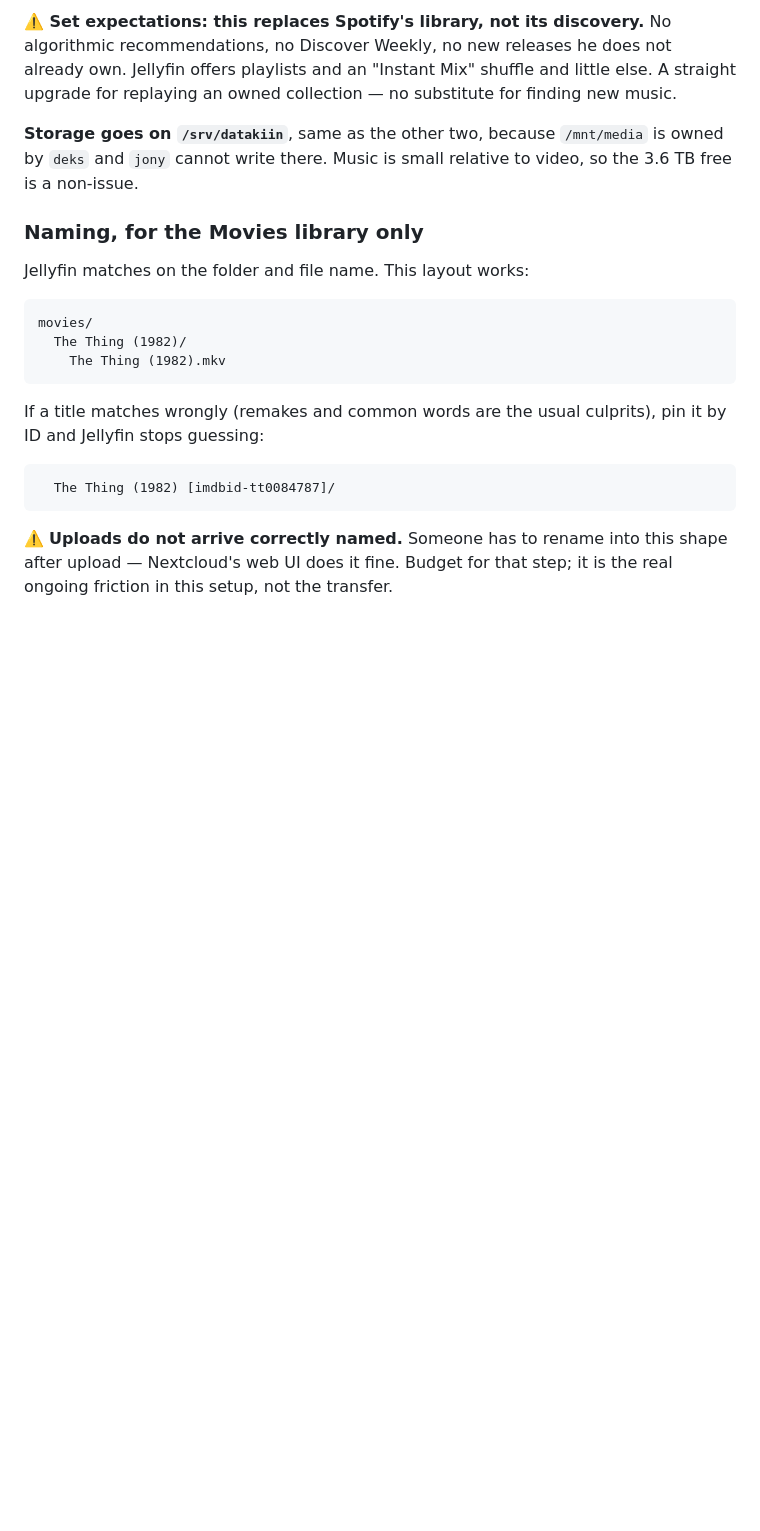
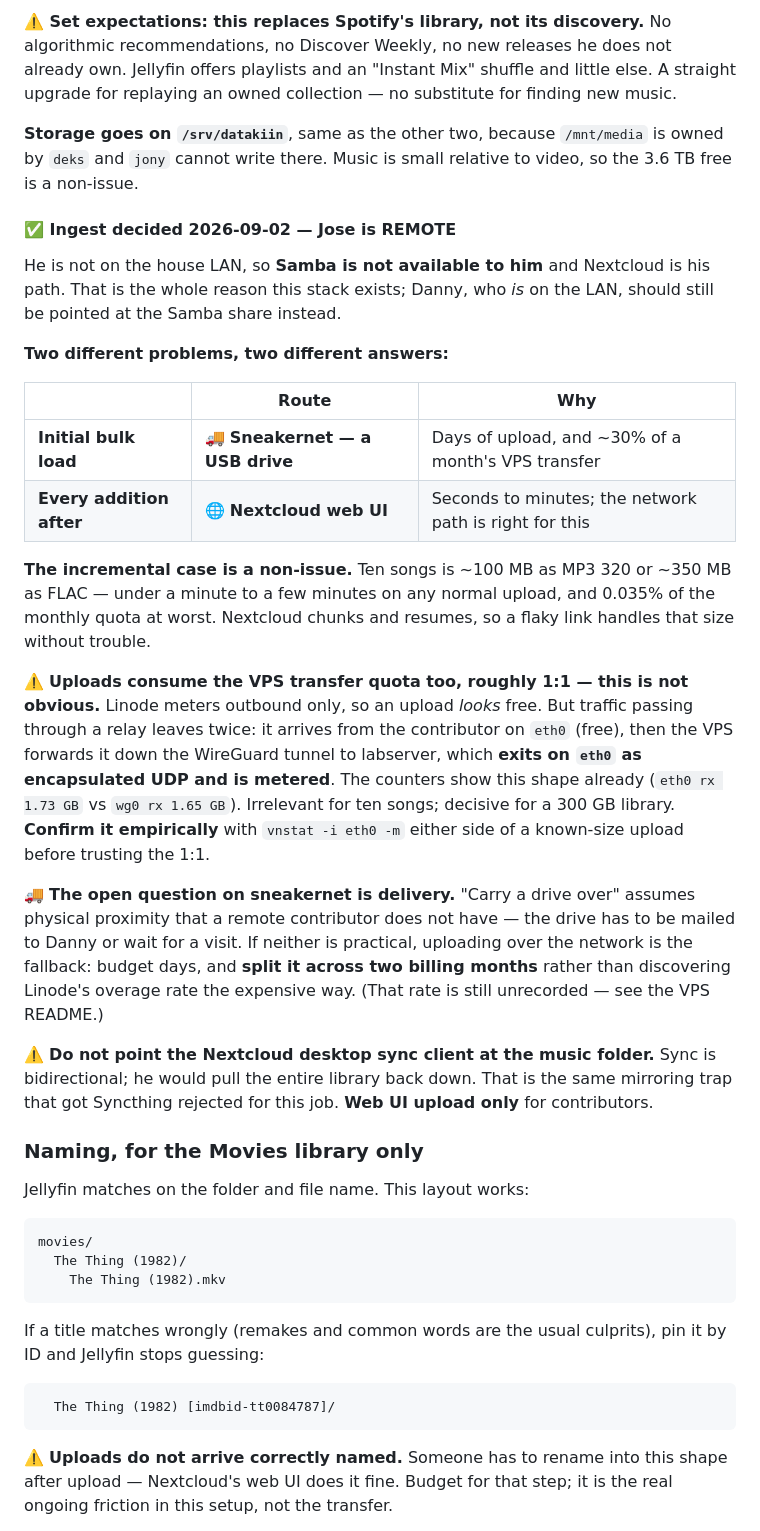
Before and after one commit to JonGracias/FamilyNetwork, a Markdown page: DG3030/nextcloud/README.md, the part around the change. Rendered like a GitHub page; blank space fills up the shorter version.

Commit message:
Music ingest decided: Jose is remote, so Nextcloud plus sneakernet
Jose is not on the house LAN, which settles the route: Samba is unavailable
to him and Nextcloud is his path. Danny, who IS on the LAN, still gets
pointed at the Samba share instead -- standardising both onto one tool
would make the better-served user worse off.

Split by problem rather than by contributor:

  initial bulk load  -> USB drive. Days of upload, and ~30% of a month's
                        VPS transfer.
  every addition     -> Nextcloud web UI. Ten songs is ~100 MB as MP3 or
                        ~350 MB as FLAC: under a minute to a few minutes,
                        and 0.035% of the quota at worst.

Recorded a non-obvious constraint that decides the first row. Uploads
consume the VPS transfer quota too, roughly 1:1. Linode meters outbound
only, so an upload into the server looks free -- but bytes passing through
a relay leave twice: they arrive on eth0 (free), then exit again down the
WireGuard tunnel to labserver as encapsulated UDP, and that leg counts. The
existing counters already show the shape (eth0 rx 1.73 GB vs wg0 rx
1.65 GB). Worth confirming with vnstat either side of a known-size upload
before trusting the ratio.

Also flagged the wrinkle in "just carry a drive over": it assumes physical
proximity a remote contributor does not have. Either the drive gets mailed
to Danny or it waits for a visit; if neither works, upload over the network
but split it across two billing months rather than discovering Linode's
overage rate the expensive way -- that rate is still unrecorded.

And a trap for the ongoing case: do not point the Nextcloud desktop sync
client at the music folder. Sync is bidirectional and would pull the whole
library back down, which is the same mirroring mistake that got Syncthing
rejected for this job. Web UI upload only.

Co-Authored-By: Claude Opus 5 <noreply@anthropic.com>

```diff
--- a/DG3030/nextcloud/README.md
+++ b/DG3030/nextcloud/README.md
@@ -88,6 +88,45 @@ substitute for finding new music.
 **Storage goes on `/srv/datakiin`**, same as the other two, because `/mnt/media`
 is owned by `deks` and `jony` cannot write there. Music is small relative to
 video, so the 3.6 TB free is a non-issue.
+
+#### ✅ Ingest decided 2026-09-02 — Jose is REMOTE
+
+He is not on the house LAN, so **Samba is not available to him** and Nextcloud
+is his path. That is the whole reason this stack exists; Danny, who *is* on the
+LAN, should still be pointed at the Samba share instead.
+
+**Two different problems, two different answers:**
+
+| | Route | Why |
+|---|---|---|
+| **Initial bulk load** | 🚚 **Sneakernet — a USB drive** | Days of upload, and ~30% of a month's VPS transfer |
+| **Every addition after** | 🌐 **Nextcloud web UI** | Seconds to minutes; the network path is right for this |
+
+**The incremental case is a non-issue.** Ten songs is ~100 MB as MP3 320 or
+~350 MB as FLAC — under a minute to a few minutes on any normal upload, and
+0.035% of the monthly quota at worst. Nextcloud chunks and resumes, so a flaky
+link handles that size without trouble.
+
+⚠️ **Uploads consume the VPS transfer quota too, roughly 1:1 — this is not
+obvious.** Linode meters outbound only, so an upload *looks* free. But traffic
+passing through a relay leaves twice: it arrives from the contributor on `eth0`
+(free), then the VPS forwards it down the WireGuard tunnel to labserver, which
+**exits on `eth0` as encapsulated UDP and is metered**. The counters show this
+shape already (`eth0 rx 1.73 GB` vs `wg0 rx 1.65 GB`). Irrelevant for ten songs;
+decisive for a 300 GB library. **Confirm it empirically** with
+`vnstat -i eth0 -m` either side of a known-size upload before trusting the 1:1.
+
+🚚 **The open question on sneakernet is delivery.** "Carry a drive over" assumes
+physical proximity that a remote contributor does not have — the drive has to be
+mailed to Danny or wait for a visit. If neither is practical, uploading over the
+network is the fallback: budget days, and **split it across two billing months**
+rather than discovering Linode's overage rate the expensive way. (That rate is
+still unrecorded — see the VPS README.)
+
+⚠️ **Do not point the Nextcloud desktop sync client at the music folder.** Sync
+is bidirectional; he would pull the entire library back down. That is the same
+mirroring trap that got Syncthing rejected for this job. **Web UI upload only**
+for contributors.
 
 ### Naming, for the Movies library only
 
```
Also changed, not shown: DG3030/CLAUDE.md (+2 -1 lines).
